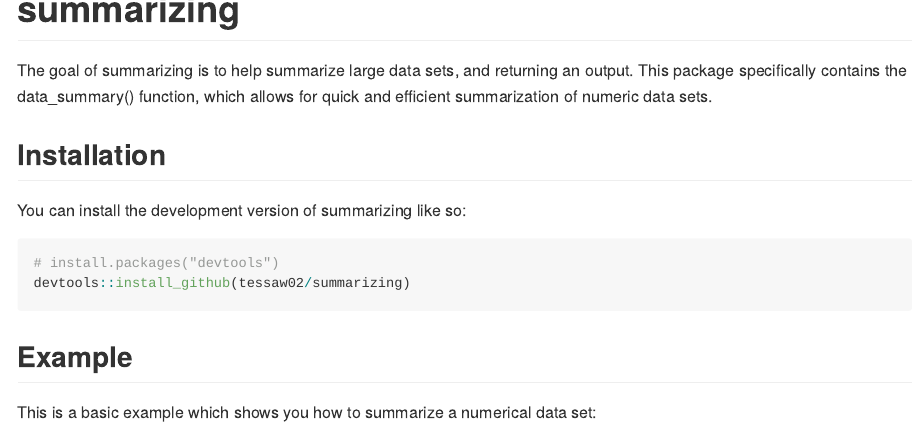
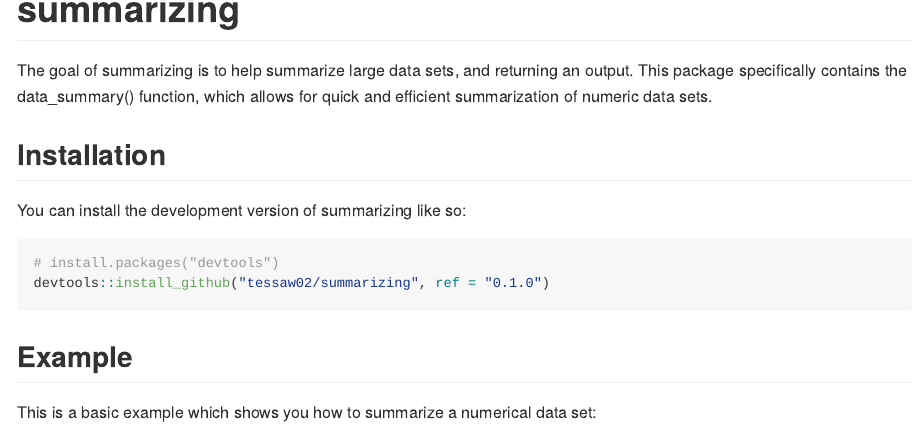
Before and after one commit to tessaw02/summarizing, an R Markdown document (README.Rmd): the page in a window 1100 px wide, from its top. The pictures show the output file README.md that the author committed with the source, drawn offline in the style of GitHub.

Commit message:
updated readme to have the proper version number

````diff
--- a/README.Rmd
+++ b/README.Rmd
@@ -26,7 +26,7 @@ You can install the development version of summarizing like so:
 
 ``` r
 # install.packages("devtools")
-devtools::install_github(tessaw02/summarizing)
+devtools::install_github("tessaw02/summarizing", ref = "0.1.0")
 ```
 
 ## Example
````
Also changed, not shown: README.md.
